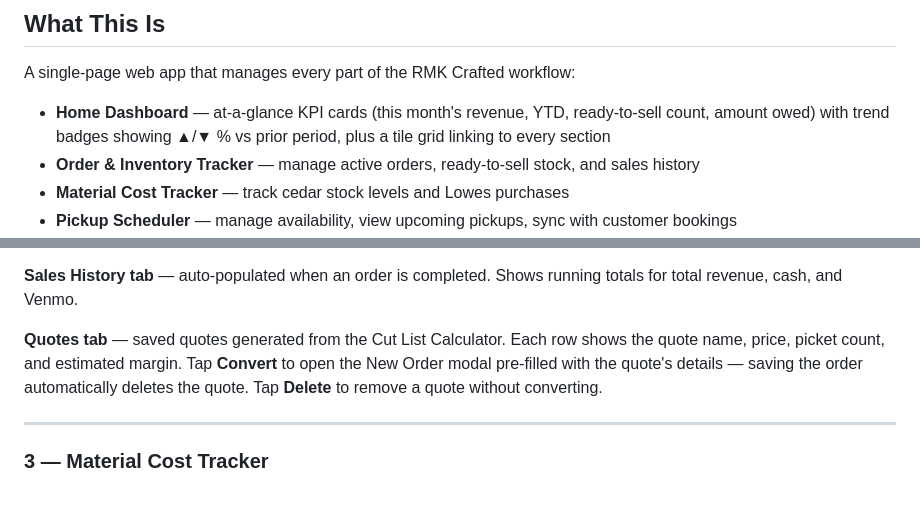
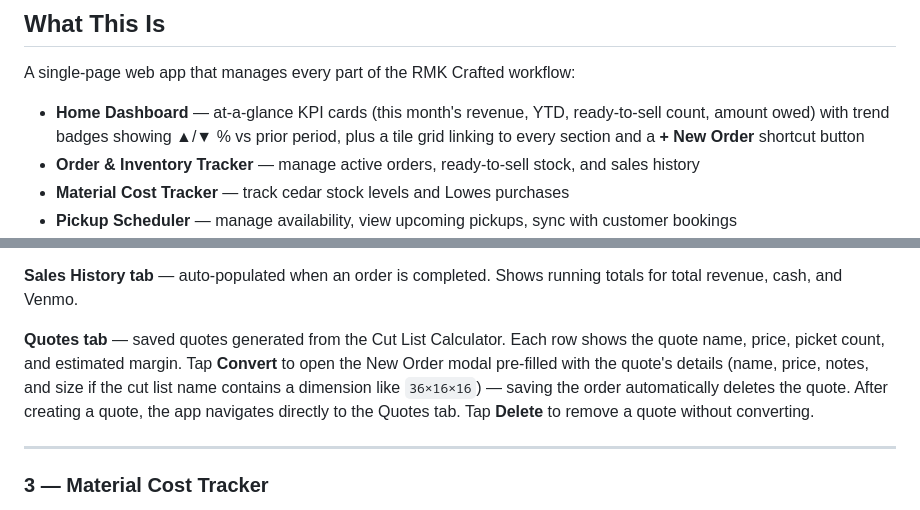
Before and after one commit to kjakupak93/rmk-crafted, a Markdown page: README.md, 2 parts joined by grey strips. Rendered like a GitHub page.

Commit message:
docs: update README and CLAUDE.md for workflow friction improvements

```diff
--- a/README.md
+++ b/README.md
@@ -12,7 +12,7 @@
 
 A single-page web app that manages every part of the RMK Crafted workflow:
 
-- **Home Dashboard** — at-a-glance KPI cards (this month's revenue, YTD, ready-to-sell count, amount owed) with trend badges showing ▲/▼ % vs prior period, plus a tile grid linking to every section
+- **Home Dashboard** — at-a-glance KPI cards (this month's revenue, YTD, ready-to-sell count, amount owed) with trend badges showing ▲/▼ % vs prior period, plus a tile grid linking to every section and a **+ New Order** shortcut button
 - **Order & Inventory Tracker** — manage active orders, ready-to-sell stock, and sales history
 - **Material Cost Tracker** — track cedar stock levels and Lowes purchases
 - **Pickup Scheduler** — manage availability, view upcoming pickups, sync with customer bookings
@@ -66,7 +66,7 @@ All data is stored in Supabase (cloud) so it works across any device. The dashbo
 
 **Sales History tab** — auto-populated when an order is completed. Shows running totals for total revenue, cash, and Venmo.
 
-**Quotes tab** — saved quotes generated from the Cut List Calculator. Each row shows the quote name, price, picket count, and estimated margin. Tap **Convert** to open the New Order modal pre-filled with the quote's details — saving the order automatically deletes the quote. Tap **Delete** to remove a quote without converting.
+**Quotes tab** — saved quotes generated from the Cut List Calculator. Each row shows the quote name, price, picket count, and estimated margin. Tap **Convert** to open the New Order modal pre-filled with the quote's details (name, price, notes, and size if the cut list name contains a dimension like `36×16×16`) — saving the order automatically deletes the quote. After creating a quote, the app navigates directly to the Quotes tab. Tap **Delete** to remove a quote without converting.
 
 ---
 
```
Also changed, not shown: CLAUDE.md (+2 -2 lines), 1 other file.
